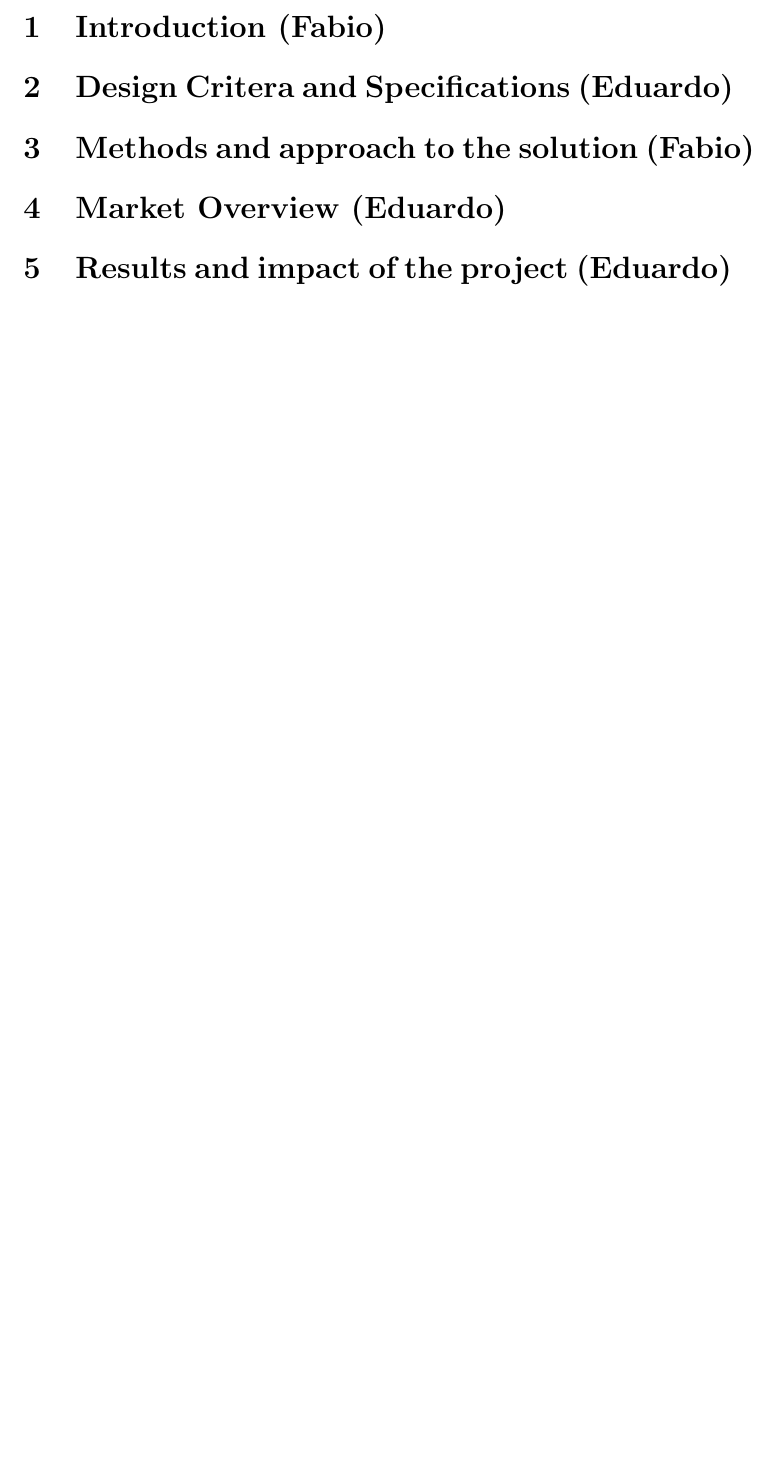
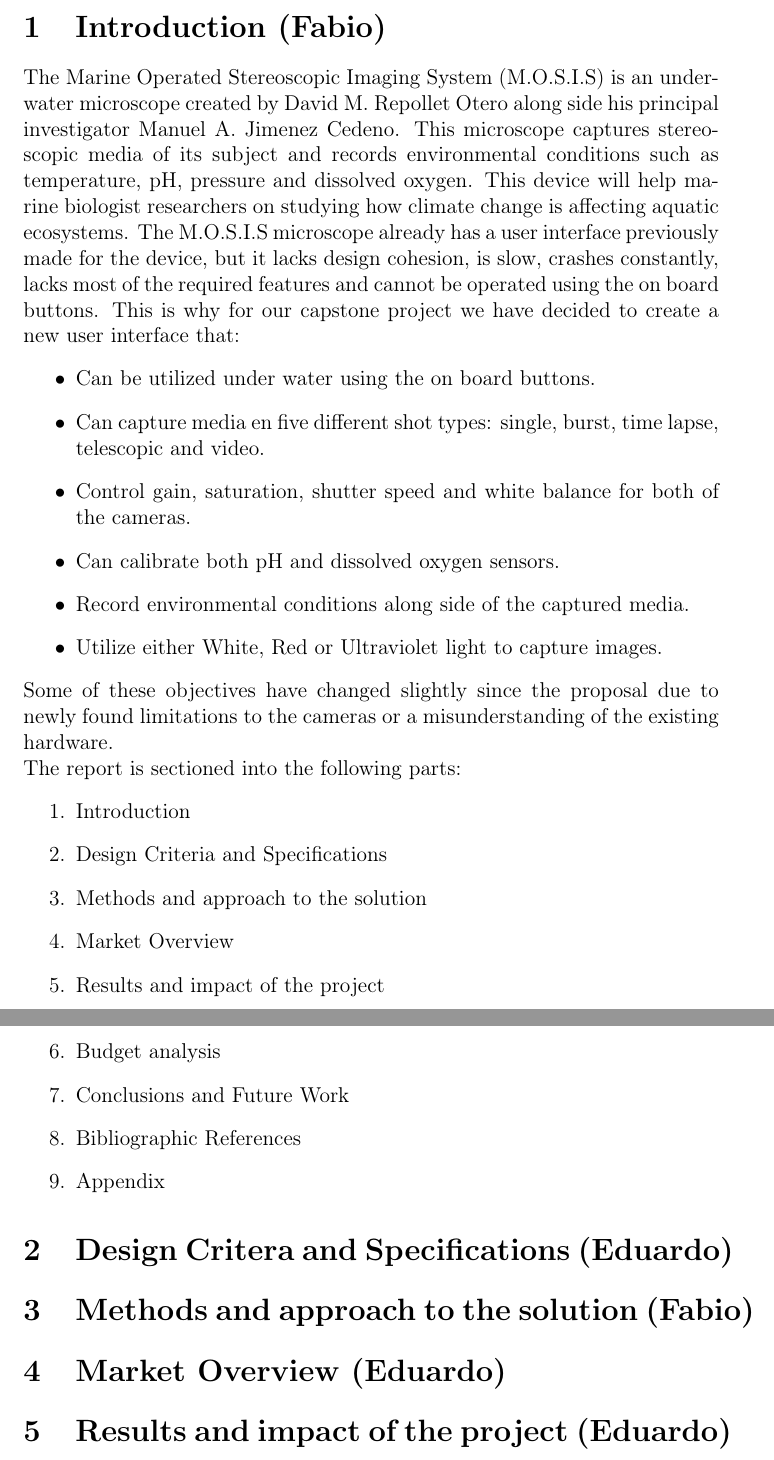
Before and after one commit to fabiomatos999/M.O.S.I.S, a LaTeX document (Final_Report_Document/Main_Document/Main_Document.tex, which reads Final_Report_Document/Introduction/Introduction.tex): part of page 5 of 71 before the commit and two parts of pages 5 and 6 of 72 after it, the two joined at a grey line, cut so that both start at the same text, the shorter picture padded with empty space. Compiled offline with pdfLaTeX.

Commit message:
Add introduction to final report.

```diff
--- a/Final_Report_Document/Introduction/Introduction.tex
+++ b/Final_Report_Document/Introduction/Introduction.tex
@@ -1 +1,23 @@
 \section{Introduction (Fabio)}
+The Marine Operated Stereoscopic Imaging System (M.O.S.I.S) is an underwater microscope created by David M. Repollet Otero along side his principal investigator Manuel A. Jimenez Cedeno. This microscope captures stereoscopic media of its subject and records environmental conditions such as temperature, pH, pressure and dissolved oxygen. This device will help marine biologist researchers on studying how climate change is affecting aquatic ecosystems. The M.O.S.I.S microscope already has a user interface previously made for the device, but it lacks design cohesion, is slow, crashes constantly, lacks most of the required features and cannot be operated using the on board buttons. This is why for our capstone project we have decided to create a new user interface that:
+\begin{itemize}
+	\item Can be utilized under water using the on board buttons.
+	\item Can capture media en five different shot types: single, burst, time lapse, telescopic and video.
+	\item Control gain, saturation, shutter speed and white balance for both of the cameras.
+	\item Can calibrate both pH and dissolved oxygen sensors.
+	\item Record environmental conditions along side of the captured media.
+	\item Utilize either White, Red or Ultraviolet light to capture images.
+\end{itemize}
+Some of these objectives have changed slightly since the proposal due to newly found limitations to the cameras or a misunderstanding of the existing hardware.\\
+The report is sectioned into the following parts:
+\begin{enumerate}
+	\item Introduction
+	\item Design Criteria and Specifications
+	\item Methods and approach to the solution
+	\item Market Overview
+	\item Results and impact of the project
+	\item Budget analysis
+	\item Conclusions and Future Work
+	\item Bibliographic References
+	\item Appendix
+\end{enumerate}
```
